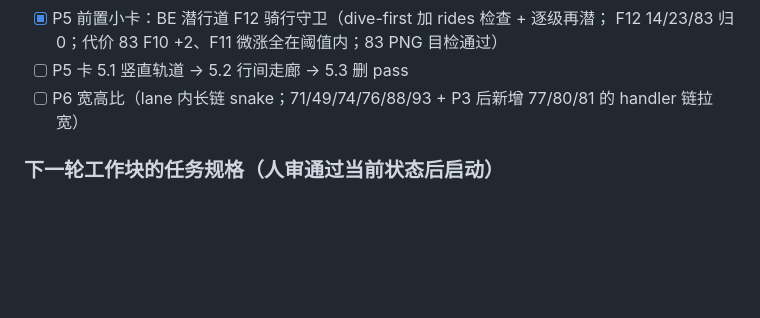
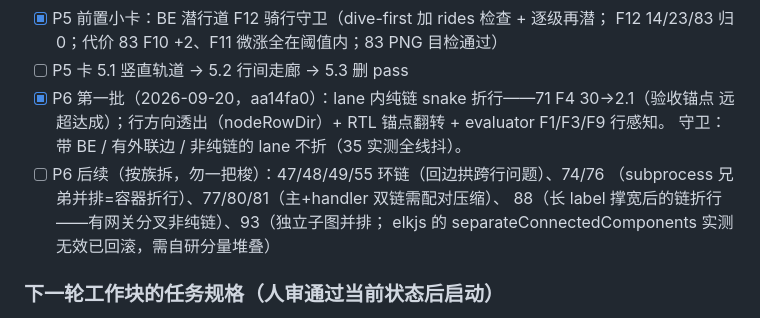
Before and after one commit to LcpMarvel/tramito-layout, a Markdown page: docs/aesthetics-diagnosis-2026-09-19.md, the part around the change. GitHub-like rendering; blank space fills up the shorter version.

Commit message:
docs: P6 第一批进度（71 snake）+ 剩余 F4 按族拆分的后续清单

```diff
--- a/docs/aesthetics-diagnosis-2026-09-19.md
+++ b/docs/aesthetics-diagnosis-2026-09-19.md
@@ -98,7 +98,13 @@ F1–F9 里没有边交叉数、拐点数、空白率；F1/F3 把语义上必须
 - [x] P5 前置小卡：BE 潜行道 F12 骑行守卫（dive-first 加 rides 检查 + 逐级再潜；
      F12 14/23/83 归 0；代价 83 F10 +2、F11 微涨全在阈值内；83 PNG 目检通过）
 - [ ] P5 卡 5.1 竖直轨道 → 5.2 行间走廊 → 5.3 删 pass
-- [ ] P6 宽高比（lane 内长链 snake；71/49/74/76/88/93 + P3 后新增 77/80/81 的 handler 链拉宽）
+- [x] P6 第一批（2026-09-20，aa14fa0）：lane 内纯链 snake 折行——71 F4 30→2.1（验收锚点
+     远超达成）；行方向透出（nodeRowDir）+ RTL 锚点翻转 + evaluator F1/F3/F9 行感知。
+     守卫：带 BE / 有外联边 / 非纯链的 lane 不折（35 实测全线抖）。
+- [ ] P6 后续（按族拆，勿一把梭）：47/48/49/55 环链（回边拱跨行问题）、74/76
+     （subprocess 兄弟并排=容器折行）、77/80/81（主+handler 双链需配对压缩）、
+     88（长 label 撑宽后的链折行——有网关分叉非纯链）、93（独立子图并排；
+     elkjs 的 separateConnectedComponents 实测无效已回滚，需自研分量堆叠）
 
 ### 下一轮工作块的任务规格（人审通过当前状态后启动）
 
```
